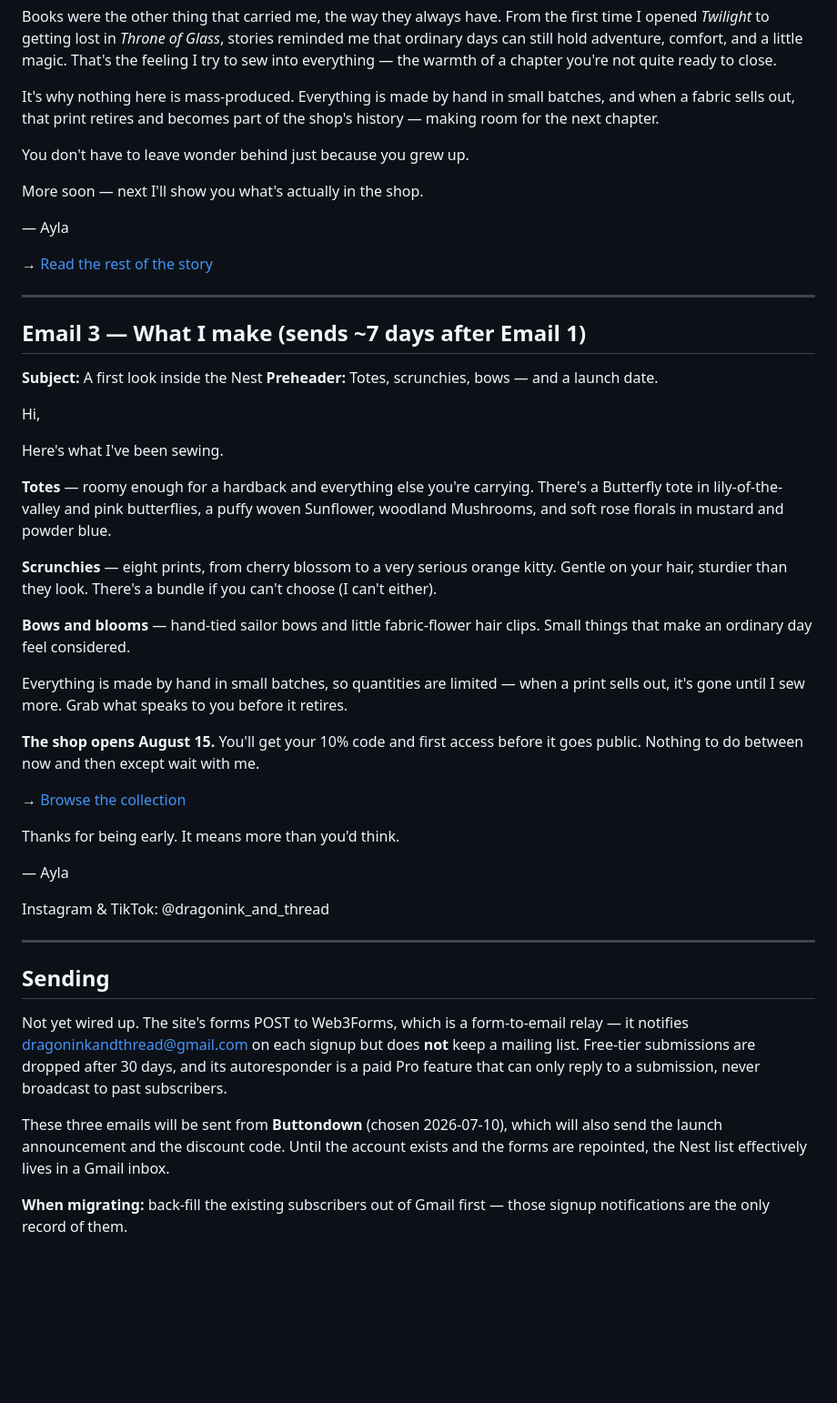
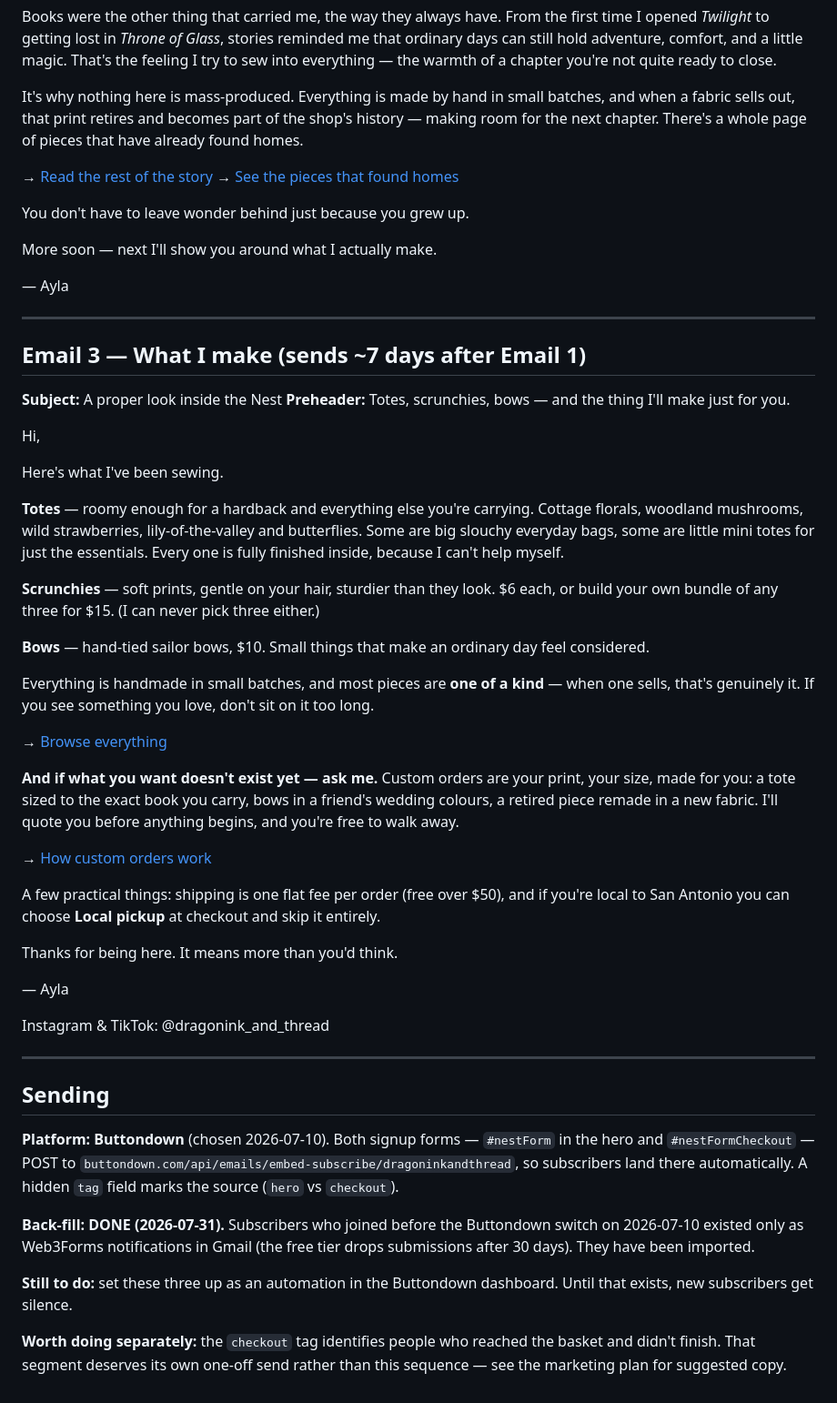
Before and after one commit to WeWereGods/dragon-ink-and-thread, a Markdown page: emails/welcome-sequence.md, the part around one of its changes. Shown at 91% size. Rendered like a GitHub page; blank space fills up the shorter version.

```diff
--- a/emails/welcome-sequence.md
+++ b/emails/welcome-sequence.md
@@ -82,46 +88,54 @@ into everything — the warmth of a chapter you're not quite ready to close.
 
 It's why nothing here is mass-produced. Everything is made by hand in small batches, and when
 a fabric sells out, that print retires and becomes part of the shop's history — making room
-for the next chapter.
+for the next chapter. There's a whole page of pieces that have already found homes.
+
+→ [Read the rest of the story](https://www.dragoninkandthread.com/#about)
+→ [See the pieces that found homes](https://www.dragoninkandthread.com/#stories)
 
 You don't have to leave wonder behind just because you grew up.
 
-More soon — next I'll show you what's actually in the shop.
+More soon — next I'll show you around what I actually make.
 
 — Ayla
-
-→ [Read the rest of the story](https://www.dragoninkandthread.com/#about)
 
 ---
 
 ## Email 3 — What I make (sends ~7 days after Email 1)
 
-**Subject:** A first look inside the Nest
-**Preheader:** Totes, scrunchies, bows — and a launch date.
+**Subject:** A proper look inside the Nest
+**Preheader:** Totes, scrunchies, bows — and the thing I'll make just for you.
 
 Hi,
 
 Here's what I've been sewing.
 
-**Totes** — roomy enough for a hardback and everything else you're carrying. There's a
-Butterfly tote in lily-of-the-valley and pink butterflies, a puffy woven Sunflower, woodland
-Mushrooms, and soft rose florals in mustard and powder blue.
+**Totes** — roomy enough for a hardback and everything else you're carrying. Cottage florals,
+woodland mushrooms, wild strawberries, lily-of-the-valley and butterflies. Some are big
+slouchy everyday bags, some are little mini totes for just the essentials. Every one is
+fully finished inside, because I can't help myself.
 
-**Scrunchies** — eight prints, from cherry blossom to a very serious orange kitty. Gentle on
-your hair, sturdier than they look. There's a bundle if you can't choose (I can't either).
+**Scrunchies** — soft prints, gentle on your hair, sturdier than they look. $6 each, or
+build your own bundle of any three for $15. (I can never pick three either.)
 
-**Bows and blooms** — hand-tied sailor bows and little fabric-flower hair clips. Small things
-that make an ordinary day feel considered.
+**Bows** — hand-tied sailor bows, $10. Small things that make an ordinary day feel considered.
 
-Everything is made by hand in small batches, so quantities are limited — when a print sells
-out, it's gone until I sew more. Grab what speaks to you before it retires.
+Everything is handmade in small batches, and most pieces are **one of a kind** — when one
+sells, that's genuinely it. If you see something you love, don't sit on it too long.
 
-**The shop opens August 15.** You'll get your 10% code and first access before it goes
-public. Nothing to do between now and then except wait with me.
+→ [Browse everything](https://www.dragoninkandthread.com/shop.html)
 
-→ [Browse the collection](https://www.dragoninkandthread.com/#shop)
+**And if what you want doesn't exist yet — ask me.** Custom orders are your print, your size,
+made for you: a tote sized to the exact book you carry, bows in a friend's wedding colours, a
+retired piece remade in a new fabric. I'll quote you before anything begins, and you're free
+to walk away.
 
-Thanks for being early. It means more than you'd think.
+→ [How custom orders work](https://www.dragoninkandthread.com/custom.html)
+
+A few practical things: shipping is one flat fee per order (free over $50), and if you're
+local to San Antonio you can choose **Local pickup** at checkout and skip it entirely.
+
+Thanks for being here. It means more than you'd think.
 
 — Ayla
 
@@ -131,14 +145,18 @@ Instagram & TikTok: @dragonink_and_thread
 
 ## Sending
 
-Not yet wired up. The site's forms POST to Web3Forms, which is a form-to-email relay — it
-notifies dragoninkandthread@gmail.com on each signup but does **not** keep a mailing list.
-Free-tier submissions are dropped after 30 days, and its autoresponder is a paid Pro feature
-that can only reply to a submission, never broadcast to past subscribers.
+**Platform: Buttondown** (chosen 2026-07-10). Both signup forms — `#nestForm` in the hero and
+`#nestFormCheckout` — POST to
+`buttondown.com/api/emails/embed-subscribe/dragoninkandthread`, so subscribers land there
+automatically. A hidden `tag` field marks the source (`hero` vs `checkout`).
 
-These three emails will be sent from **Buttondown** (chosen 2026-07-10), which will also send
-the launch announcement and the discount code. Until the account exists and the forms are
-repointed, the Nest list effectively lives in a Gmail inbox.
+**Back-fill: DONE (2026-07-31).** Subscribers who joined before the Buttondown switch on
+2026-07-10 existed only as Web3Forms notifications in Gmail (the free tier drops submissions
+after 30 days). They have been imported.
 
-**When migrating:** back-fill the existing subscribers out of Gmail first — those signup
-notifications are the only record of them.
+**Still to do:** set these three up as an automation in the Buttondown dashboard. Until that
+exists, new subscribers get silence.
+
+**Worth doing separately:** the `checkout` tag identifies people who reached the basket and
+didn't finish. That segment deserves its own one-off send rather than this sequence — see
+the marketing plan for suggested copy.
```
Also changed, not shown: other parts of emails/welcome-sequence.md (+31 -25 lines).
